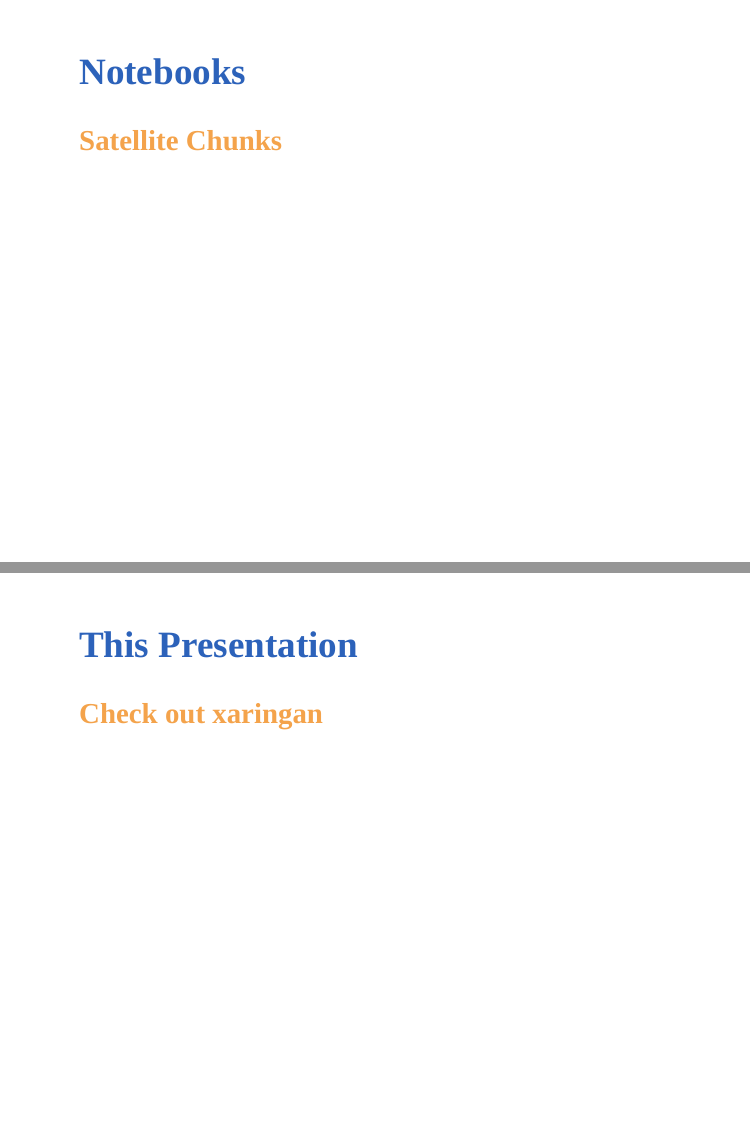
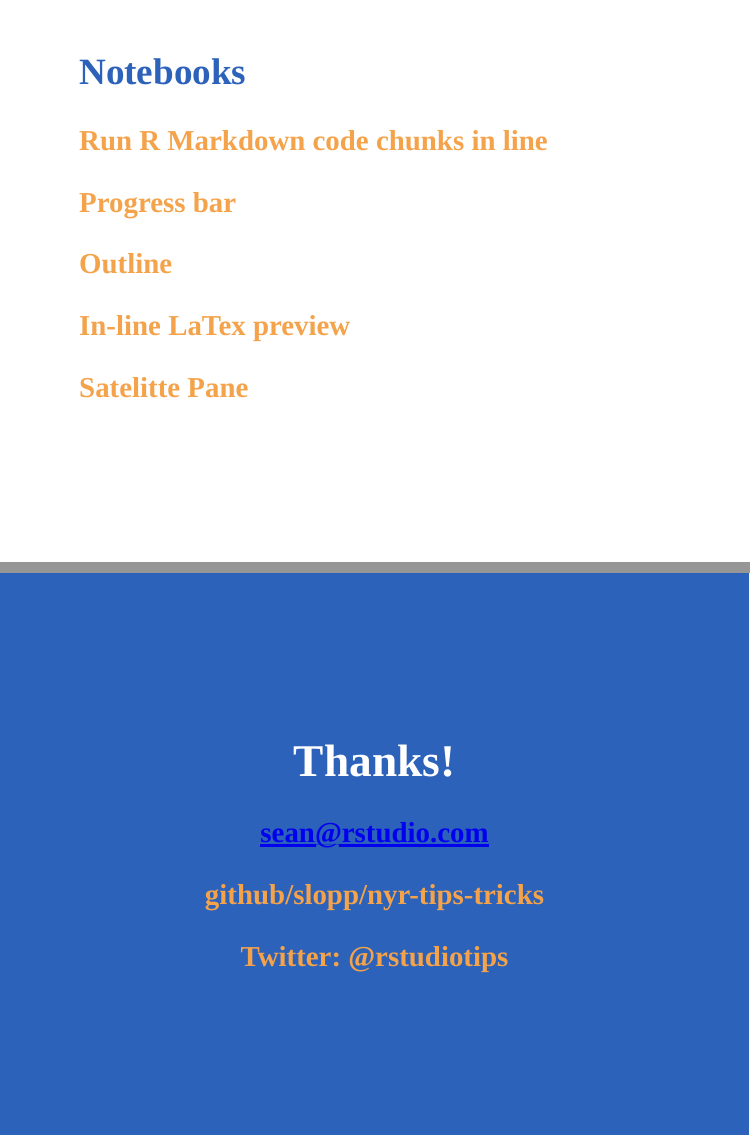
Before and after one commit to slopp/nyr-tips-tricks, an R Markdown document (presentation.Rmd): pages 4 and 19 of 20 before the commit and pages 3 and 18 of 18 after it, joined at a grey line. The pictures show the slides in the output file presentation.html that the author committed with the source; the slides are laid out offline by our stand-in for remark.js, each with all of its steps uncovered, in fonts that may differ from those the slides ask for, and without slide numbers, shadows or browser add-ons.

Commit message:
Minor updates to style

```diff
--- a/presentation.Rmd
+++ b/presentation.Rmd
@@ -31,22 +31,10 @@
 ## Notebooks
 
 ### Run R Markdown code chunks in line
-
-???
-
-run a code chunk in-line
-show in-line equation preview
-
-
----
-
-## Notebooks
-
-### Satellite Chunks
-
-???
-
-preview the data
+### Progress  bar
+### Outline
+### In-line LaTex preview
+### Satelitte Pane
 
 ---
 
@@ -210,15 +201,10 @@
 Open RSP and do standard project sharing
 
 ---
-
-## This Presentation
-
-### Check out xaringan
-
----
 class: center, middle, inverse
 
 # Thanks!
 
 ### sean@rstudio.com
 ### github/slopp/nyr-tips-tricks
+### Twitter: @rstudiotips
```
Also changed, not shown: presentation.html, presentation.Rmd (7 more changed lines).
